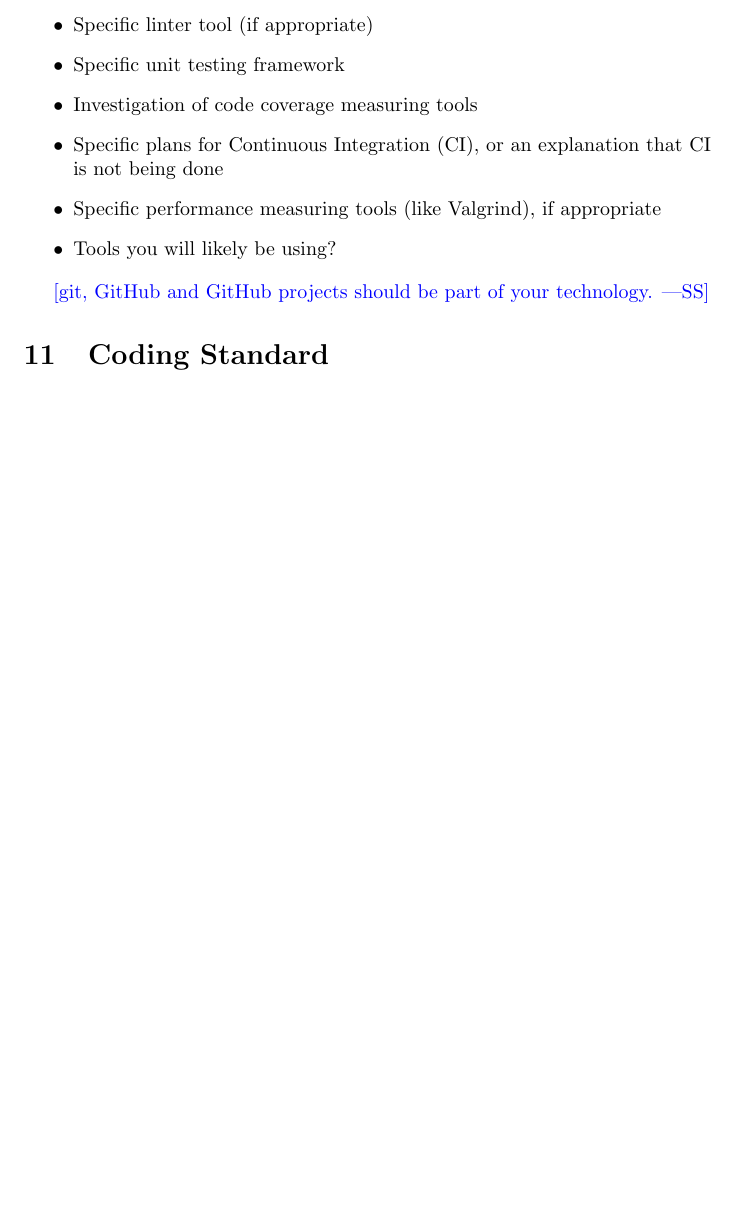
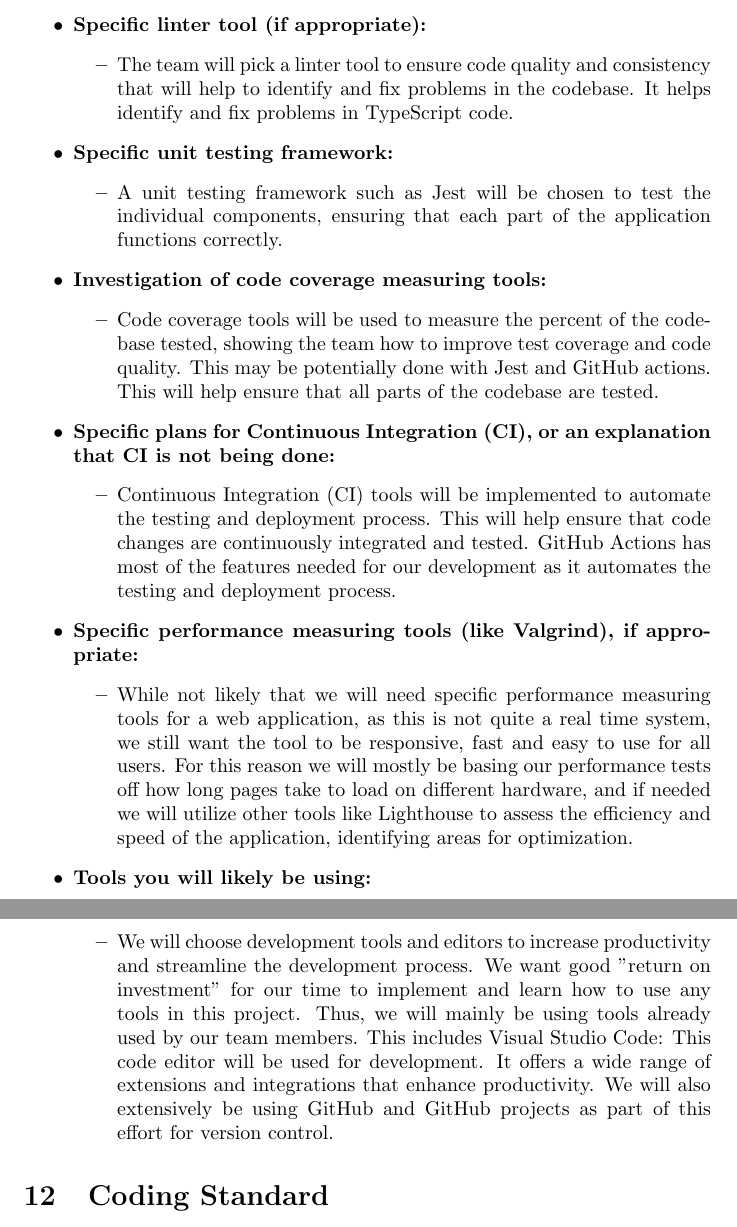
Before and after one commit to Housam2020/MES-ERP, a LaTeX document (docs/DevelopmentPlan/DevelopmentPlan.tex): part of page 6 of 9 before the commit and two parts of pages 7 and 8 of 11 after it, the two joined at a grey line, cut so that both start at the same text, the shorter picture padded with empty space. Compiled offline with pdfLaTeX.

Commit message:
DevelopmentPlan.tex: Updated with expected technology and coding standard

```diff
--- a/docs/DevelopmentPlan/DevelopmentPlan.tex
+++ b/docs/DevelopmentPlan/DevelopmentPlan.tex
@@ -187,8 +185,0 @@ Topics to discuss include the following:
-\item Specific linter tool (if appropriate)
-\item Specific unit testing framework
-\item Investigation of code coverage measuring tools
-\item Specific plans for Continuous Integration (CI), or an explanation that CI
-  is not being done
-\item Specific performance measuring tools (like Valgrind), if
-  appropriate
-\item Tools you will likely be using?
@@ -195,6 +202,33 @@ Topics to discuss include the following:
+  \item \textbf{Specific linter tool (if appropriate):}
+  \begin{itemize}
+    \item The team will pick a linter tool to ensure code quality and consistency that will help to identify and fix problems in the codebase. It helps identify and fix problems in TypeScript code.
+  \end{itemize}
+
+  \item \textbf{Specific unit testing framework:}
+  \begin{itemize}
+    \item  A unit testing framework such as Jest will be chosen to test the individual components, ensuring that each part of the application functions correctly.
+  \end{itemize}
+
+  \item \textbf{Investigation of code coverage measuring tools:}
+  \begin{itemize}
+    \item Code coverage tools will be used to measure the percent of the codebase tested, showing the team how to improve test coverage and code quality. This may be potentially done with Jest and GitHub actions. This will help ensure  that all parts of the codebase are tested.
+  \end{itemize}
+
+  \item \textbf{Specific plans for Continuous Integration (CI), or an explanation that CI is not being done:}
+  \begin{itemize}
+    \item Continuous Integration (CI) tools will be implemented to automate the testing and deployment process. This will help ensure that code changes are continuously integrated and tested. GitHub Actions has most of the features needed for our development as it automates the testing and deployment process.
+  \end{itemize}
+
+  \item \textbf{Specific performance measuring tools (like Valgrind), if appropriate:}
+  \begin{itemize}
+    \item While not likely that we will need specific performance measuring tools for a web application, as this is not quite a real time system, we still want the tool to be responsive, fast and easy to use for all users. For this reason we will mostly be basing our performance tests off how long pages take to load on different hardware, and if needed we will utilize other tools like Lighthouse to assess the efficiency and speed of the application, identifying areas for optimization.
+  \end{itemize}
+
+  \item \textbf{Tools you will likely be using:}
+  \begin{itemize}
+    \item We will choose development tools and editors to increase productivity and streamline the development process. We want good "return on investment" for our time to implement and learn how to use any tools in this project. Thus, we will mainly be using tools already used by our team members. This includes Visual Studio Code: This code editor will be used for development. It offers a wide range of extensions and integrations that enhance productivity. We will also extensively be using GitHub and GitHub projects as part of this effort for version control.
+  \end{itemize}
 \end{itemize}
-
-\wss{git, GitHub and GitHub projects should be part of your technology.}
 
 \section{Coding Standard}
 
```
Also changed, not shown: docs/DevelopmentPlan/DevelopmentPlan.tex (23 more changed lines).
